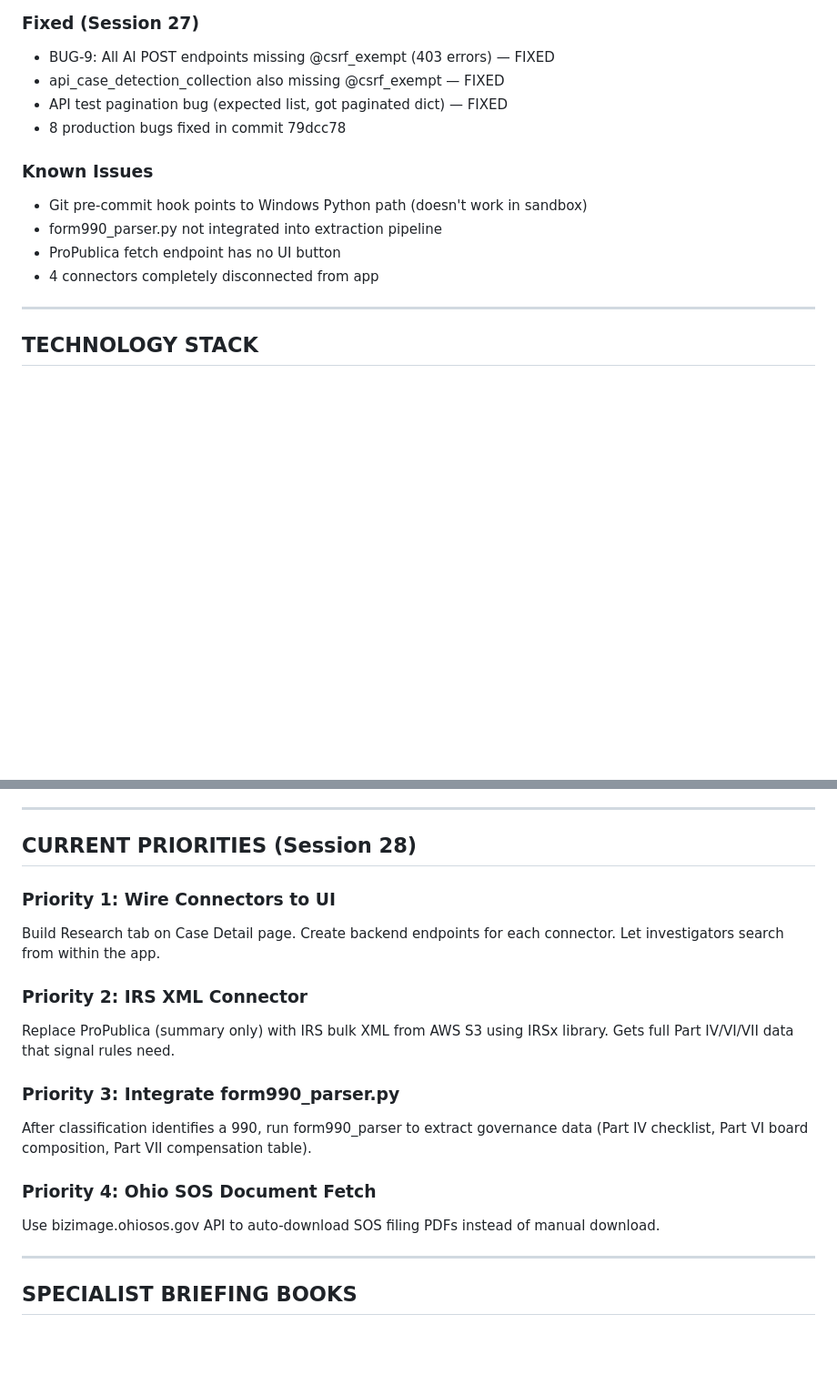
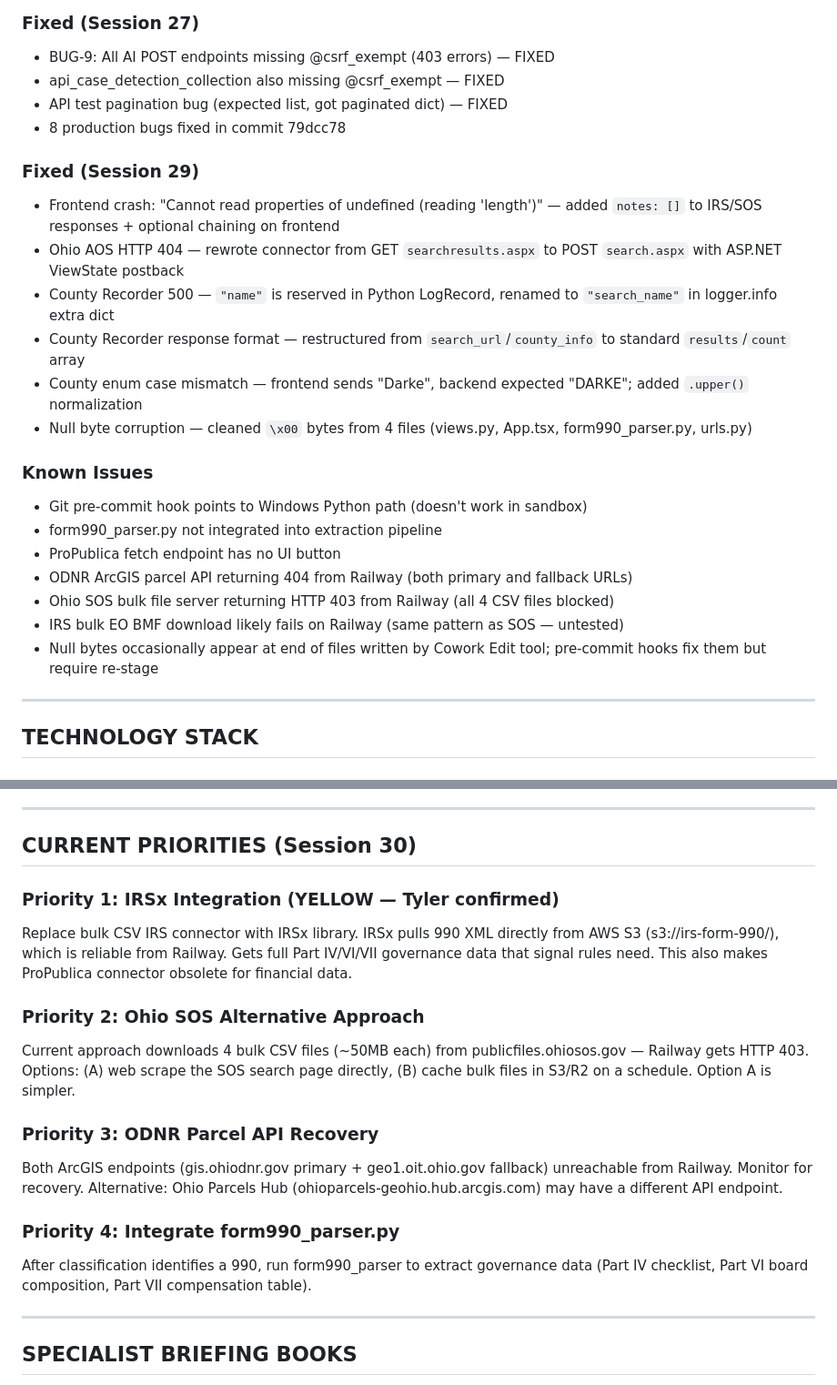
Before and after one commit to tjcollinsku/catalyst, a Markdown page: CLAUDE.md, 2 parts joined by grey strips. Shown at 91% size. Rendered like a GitHub page; blank space fills up the shorter version.

```diff
--- a/CLAUDE.md
+++ b/CLAUDE.md
@@ -396,11 +398,22 @@ Results visible in Pipeline tab (Signals → Detections → Findings)
 - API test pagination bug (expected list, got paginated dict) — FIXED
 - 8 production bugs fixed in commit 79dcc78
 
+### Fixed (Session 29)
+- Frontend crash: "Cannot read properties of undefined (reading 'length')" — added `notes: []` to IRS/SOS responses + optional chaining on frontend
+- Ohio AOS HTTP 404 — rewrote connector from GET `searchresults.aspx` to POST `search.aspx` with ASP.NET ViewState postback
+- County Recorder 500 — `"name"` is reserved in Python LogRecord, renamed to `"search_name"` in logger.info extra dict
+- County Recorder response format — restructured from `search_url`/`county_info` to standard `results`/`count` array
+- County enum case mismatch — frontend sends "Darke", backend expected "DARKE"; added `.upper()` normalization
+- Null byte corruption — cleaned `\x00` bytes from 4 files (views.py, App.tsx, form990_parser.py, urls.py)
+
 ### Known Issues
 - Git pre-commit hook points to Windows Python path (doesn't work in sandbox)
 - form990_parser.py not integrated into extraction pipeline
 - ProPublica fetch endpoint has no UI button
-- 4 connectors completely disconnected from app
+- ODNR ArcGIS parcel API returning 404 from Railway (both primary and fallback URLs)
+- Ohio SOS bulk file server returning HTTP 403 from Railway (all 4 CSV files blocked)
+- IRS bulk EO BMF download likely fails on Railway (same pattern as SOS — untested)
+- Null bytes occasionally appear at end of files written by Cowork Edit tool; pre-commit hooks fix them but require re-stage
 
 ---
 
@@ -436,19 +449,19 @@ Results visible in Pipeline tab (Signals → Detections → Findings)
 
 ---
 
-## CURRENT PRIORITIES (Session 28)
+## CURRENT PRIORITIES (Session 30)
 
-### Priority 1: Wire Connectors to UI
-Build Research tab on Case Detail page. Create backend endpoints for each connector. Let investigators search from within the app.
+### Priority 1: IRSx Integration (YELLOW — Tyler confirmed)
+Replace bulk CSV IRS connector with IRSx library. IRSx pulls 990 XML directly from AWS S3 (s3://irs-form-990/), which is reliable from Railway. Gets full Part IV/VI/VII governance data that signal rules need. This also makes ProPublica connector obsolete for financial data.
 
-### Priority 2: IRS XML Connector
-Replace ProPublica (summary only) with IRS bulk XML from AWS S3 using IRSx library. Gets full Part IV/VI/VII data that signal rules need.
+### Priority 2: Ohio SOS Alternative Approach
+Current approach downloads 4 bulk CSV files (~50MB each) from publicfiles.ohiosos.gov — Railway gets HTTP 403. Options: (A) web scrape the SOS search page directly, (B) cache bulk files in S3/R2 on a schedule. Option A is simpler.
 
-### Priority 3: Integrate form990_parser.py
+### Priority 3: ODNR Parcel API Recovery
+Both ArcGIS endpoints (gis.ohiodnr.gov primary + geo1.oit.ohio.gov fallback) unreachable from Railway. Monitor for recovery. Alternative: Ohio Parcels Hub (ohioparcels-geohio.hub.arcgis.com) may have a different API endpoint.
+
+### Priority 4: Integrate form990_parser.py
 After classification identifies a 990, run form990_parser to extract governance data (Part IV checklist, Part VI board composition, Part VII compensation table).
-
-### Priority 4: Ohio SOS Document Fetch
-Use bizimage.ohiosos.gov API to auto-download SOS filing PDFs instead of manual download.
 
 ---
 
```
Also changed, not shown: other parts of CLAUDE.md (+17 -14 lines).
